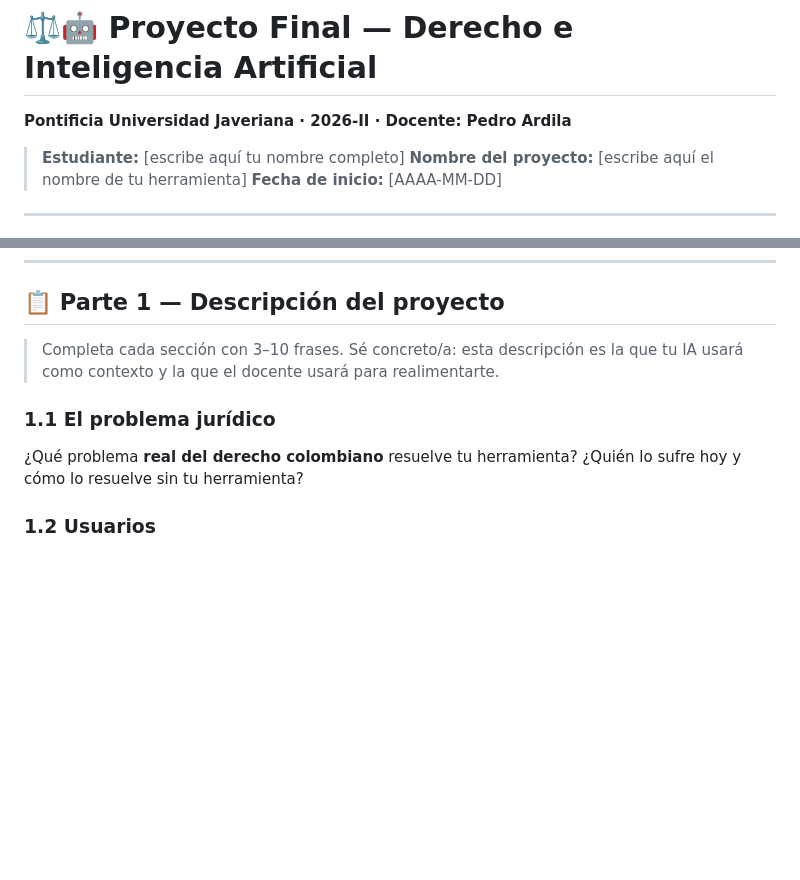
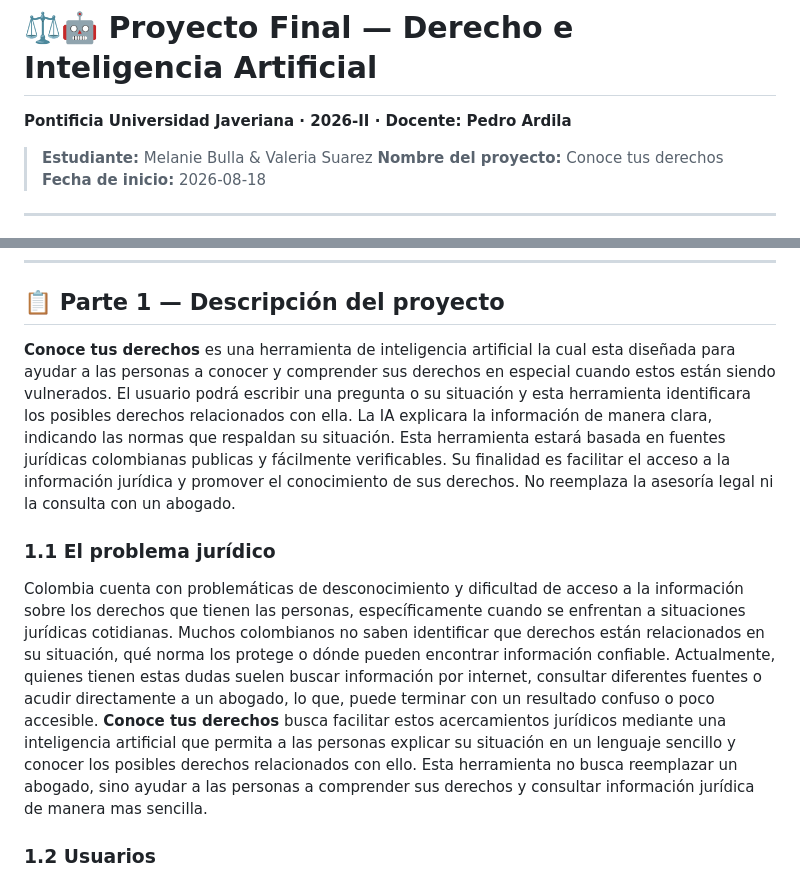
Before and after one commit to melaniebullamekari-blip/conoce-tus-derechos, a Markdown page: README.md, 2 parts joined by grey strips. Drawn GitHub-style; blank space fills up the shorter version.

```diff
--- a/README.md
+++ b/README.md
@@ -2,9 +2,9 @@
 
 **Pontificia Universidad Javeriana · 2026-II · Docente: Pedro Ardila**
 
-> **Estudiante:** [escribe aquí tu nombre completo]
-> **Nombre del proyecto:** [escribe aquí el nombre de tu herramienta]
-> **Fecha de inicio:** [AAAA-MM-DD]
+> **Estudiante:** Melanie Bulla & Valeria Suarez
+> **Nombre del proyecto:** Conoce tus derechos
+> **Fecha de inicio:** 2026-08-18
 
 ---
 
@@ -18,10 +18,11 @@ Bienvenido/a a tu repositorio de proyecto. **Este archivo es tu tablero de mando
 
 ## 📋 Parte 1 — Descripción del proyecto
 
-> Completa cada sección con 3–10 frases. Sé concreto/a: esta descripción es la que tu IA usará como contexto y la que el docente usará para realimentarte.
+**Conoce tus derechos** es una herramienta de inteligencia artificial la cual esta diseñada para ayudar a las personas a conocer y comprender sus derechos en especial cuando estos están siendo vulnerados. El usuario podrá escribir una pregunta o su situación y esta herramienta identificara los posibles derechos relacionados con ella. La IA explicara la información de manera clara, indicando las normas que respaldan su situación. Esta herramienta estará basada en fuentes jurídicas colombianas publicas y fácilmente verificables. Su finalidad es facilitar el acceso a la información jurídica y promover el conocimiento de sus derechos. No reemplaza la asesoría legal ni la consulta con un abogado.
+
 
 ### 1.1 El problema jurídico
-¿Qué problema **real del derecho colombiano** resuelve tu herramienta? ¿Quién lo sufre hoy y cómo lo resuelve sin tu herramienta?
+Colombia cuenta con problemáticas de desconocimiento y dificultad de acceso a la información sobre los derechos que tienen las personas, específicamente cuando se enfrentan a situaciones jurídicas cotidianas. Muchos colombianos no saben identificar que derechos están relacionados en su situación, qué norma los protege o dónde pueden encontrar información confiable. Actualmente, quienes tienen estas dudas suelen buscar información por internet, consultar diferentes fuentes o acudir directamente a un abogado, lo que, puede terminar con un resultado confuso o poco accesible. **Conoce tus derechos** busca facilitar estos acercamientos jurídicos mediante una inteligencia artificial que permita a las personas explicar su situación en un lenguaje sencillo y conocer los posibles derechos relacionados con ello. Esta herramienta no busca reemplazar un abogado, sino ayudar a las personas a comprender sus derechos y consultar información jurídica de manera mas sencilla.
 
 ### 1.2 Usuarios
 ¿Quién va a usarla? Describe a tu usuario ideal en una frase (ej. *"un arrendatario bogotano que le subieron el canon de arrendamiento más del límite legal"*). Recuerda que al final necesitas **al menos un usuario real** que la pruebe.
```
